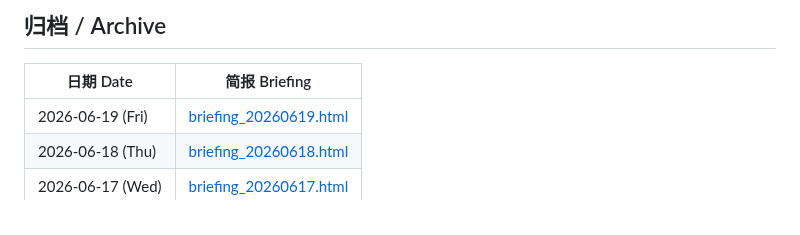
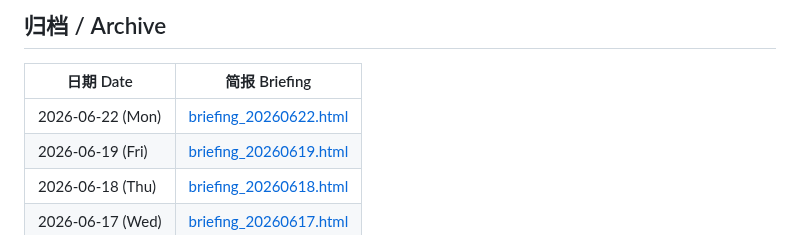
Before and after one commit to Cruise-Ling/3d-printing-daily, a Markdown page: README.md, the part around the change. Drawn GitHub-style.

Commit message:
publish daily briefing 20260622

```diff
--- a/README.md
+++ b/README.md
@@ -31,6 +31,7 @@
 
 | 日期 Date | 简报 Briefing |
 |-----------|--------------|
+| 2026-06-22 (Mon) | [briefing_20260622.html](briefing_20260622.html) |
 | 2026-06-19 (Fri) | [briefing_20260619.html](briefing_20260619.html) |
 | 2026-06-18 (Thu) | [briefing_20260618.html](briefing_20260618.html) |
 | 2026-06-17 (Wed) | [briefing_20260617.html](briefing_20260617.html) |
```
